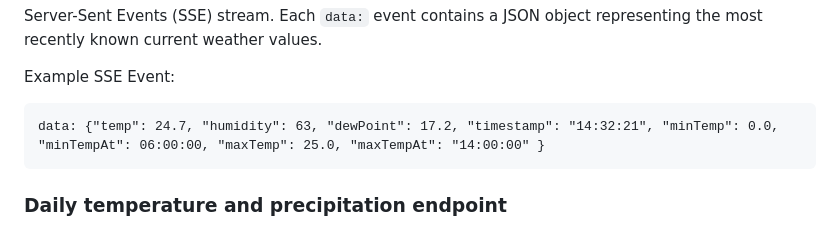
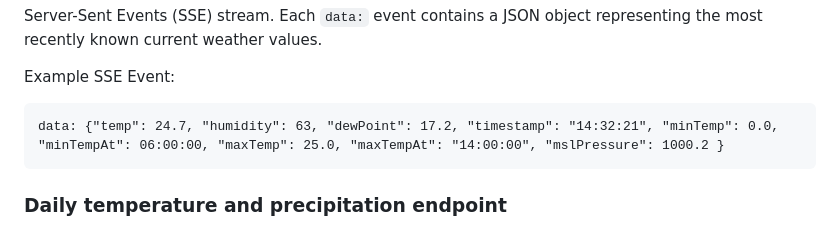
Before and after one commit to al-c95/IoTWeatherStation, a Markdown page: detailed_design.md, the part around the change. Rendered like a GitHub page.

Commit message:
fix endpoint doc

````diff
--- a/detailed_design.md
+++ b/detailed_design.md
@@ -163,7 +163,7 @@ Each `data:` event contains a JSON object representing the most recently known c
 
 Example SSE Event:
 ```
-data: {"temp": 24.7, "humidity": 63, "dewPoint": 17.2, "timestamp": "14:32:21", "minTemp": 0.0, "minTempAt": 06:00:00, "maxTemp": 25.0, "maxTempAt": "14:00:00" }
+data: {"temp": 24.7, "humidity": 63, "dewPoint": 17.2, "timestamp": "14:32:21", "minTemp": 0.0, "minTempAt": 06:00:00, "maxTemp": 25.0, "maxTempAt": "14:00:00", "mslPressure": 1000.2 }
 ```
 
 ### Daily temperature and precipitation endpoint
````
